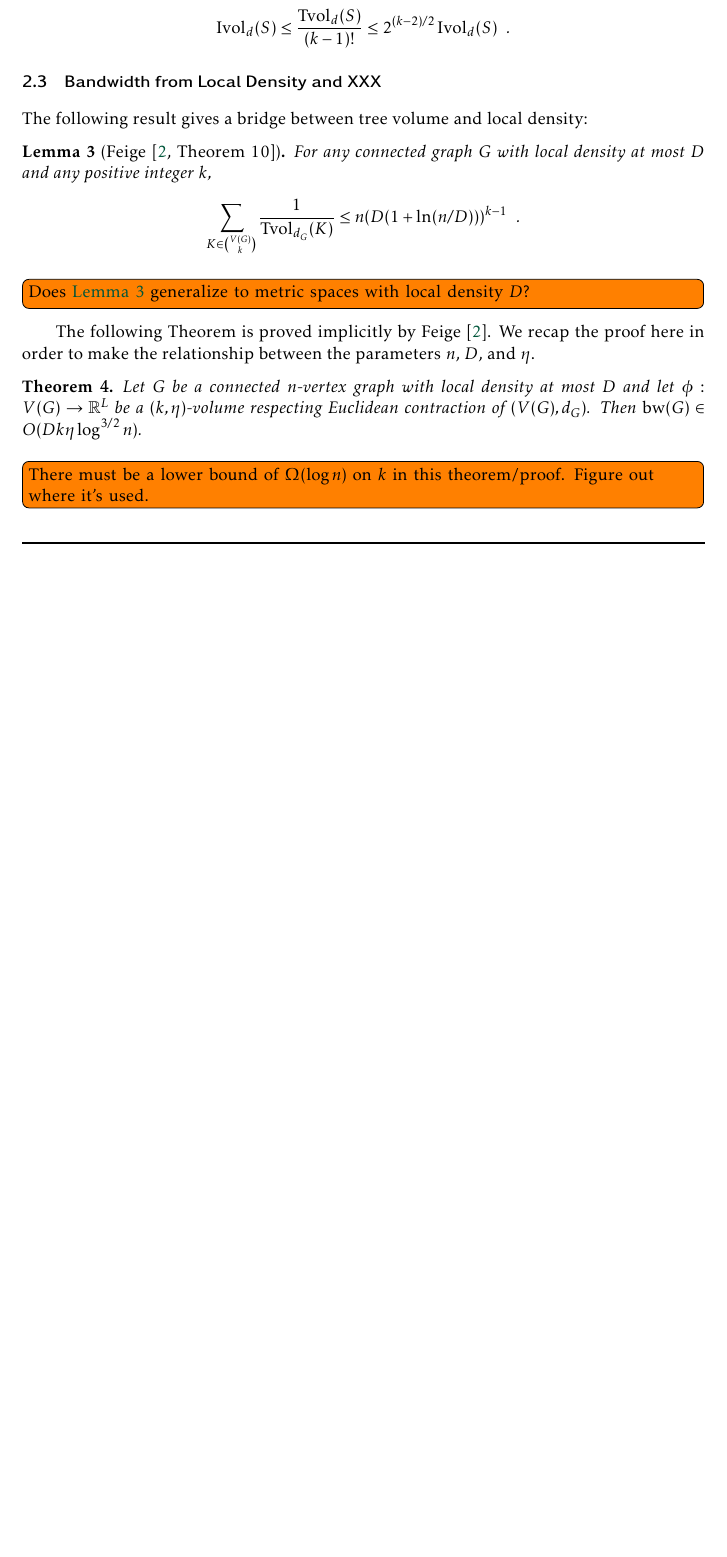
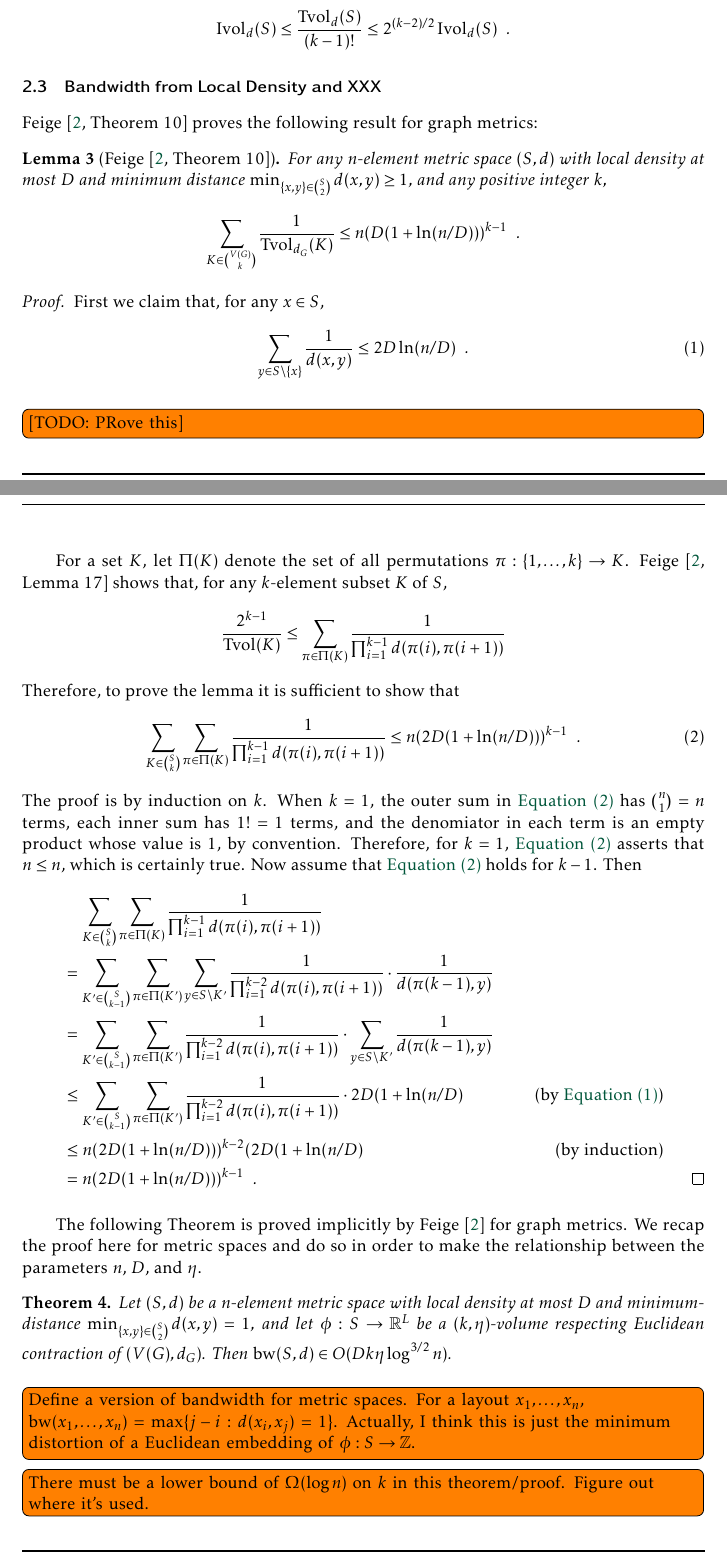
Before and after one commit to patmorin/fan-partition, a LaTeX document (fan-partition.tex): part of page 2 of 8 before the commit and two parts of pages 2 and 3 of 9 after it, the two joined at a grey line, cut so that both start at the same text, the shorter picture padded with empty space. Compiled offline with pdfLaTeX.

Commit message:
Generalizing

```diff
--- a/fan-partition.tex
+++ b/fan-partition.tex
@@ -138,25 +139,51 @@ The \defin{ideal volume} of a finite metric space $(K,d)$ is defined as $\mathde
 
 \subsection{Bandwidth from Local Density and XXX}
 
-The following result gives a bridge between tree volume and local density:
+\citet[Theorem~10]{feige:approximating} proves the following result for graph metrics:
 
 \begin{lem}[{\citet[Theorem~10]{feige:approximating}}]\label{reciprocal_sum}
-  For any connected graph $G$ with local density at most $D$ and any positive integer $k$,
-  \[  \sum_{K\in \binom{V(G)}{k}}\frac{1}{\tvol_{d_G}(K)}\le n(D(1+\ln(n/D)))^{k-1} \enspace .
+  For any $n$-element metric space $(S,d)$ with local density at most $D$ and minimum distance $\min_{\{x,y\}\in\binom{S}{2}} d(x,y)\ge 1$, and any positive integer $k$,
+  \[
+    \sum_{K\in \binom{V(G)}{k}}\frac{1}{\tvol_{d_G}(K)}\le n(D(1+\ln(n/D)))^{k-1} \enspace .
   \]
 \end{lem}
 
-\todo[inline]{Does \cref{reciprocal_sum} generalize to metric spaces with local density $D$?}
+\begin{proof}
+  First we claim that, for any $x\in S$,
+  \begin{equation}
+    \sum_{y\in S\setminus\{x\}} \frac{1}{d(x,y)} \le 2D\ln(n/D) \enspace . \label{reciprocal_crux}
+  \end{equation}
+  \todo[inline]{[TODO: PRove this]}
+  For a set $K$, let $\Pi(K)$ denote the set of all permutations $\pi:\{1,\ldots,k\}\to K$.
+  \citet[Lemma~17]{feige:approximating} shows that, for any $k$-element subset $K$ of $S$,
+  \[
+    \frac{2^{k-1}}{\tvol(K)} \le \sum_{\pi\in\Pi(K)}\frac{1}{\prod_{i=1}^{k-1}d(\pi(i),\pi(i+1))}
+  \]
+  Therefore, to prove the lemma it is sufficient to show that
+  \begin{equation}
+    \sum_{K\in\binom{S}{k}}\sum_{\pi\in\Pi(K)}\frac{1}{\prod_{i=1}^{k-1}d(\pi(i),\pi(i+1))} \le n(2D(1+\ln(n/D)))^{k-1} \enspace .
+    \label{volume_sum}
+  \end{equation}
+  The proof is by induction on $k$.  When $k=1$, the outer sum in \cref{volume_sum} has $\binom{n}{1}=n$ terms, each inner sum has $1!=1$ terms, and the denomiator in each term is an empty product whose value is $1$, by convention.  Therefore, for $k=1$, \cref{volume_sum} asserts that $n \le n$, which is certainly true.  Now assume that \cref{volume_sum} holds for $k-1$.  Then
+  \begin{align*}
+    & \quad \sum_{K\in\binom{S}{k}}\sum_{\pi\in\Pi(K)}\frac{1}{\prod_{i=1}^{k-1}d(\pi(i),\pi(i+1))} \\
+    & = \sum_{K'\in\binom{S}{k-1}}\sum_{\pi\in\Pi(K')}\sum_{y\in S\setminus K'}\frac{1}{\prod_{i=1}^{k-2}d(\pi(i),\pi(i+1))}\cdot\frac{1}{d(\pi(k-1),y)} \\
+    & = \sum_{K'\in\binom{S}{k-1}}\sum_{\pi\in\Pi(K')}\frac{1}{\prod_{i=1}^{k-2}d(\pi(i),\pi(i+1))}\cdot\sum_{y\in S\setminus K'}\frac{1}{d(\pi(k-1),y)} \\
+    & \le \sum_{K'\in\binom{S}{k-1}}\sum_{\pi\in\Pi(K')}\frac{1}{\prod_{i=1}^{k-2}d(\pi(i),\pi(i+1))}\cdot 2D(1+\ln(n/D) & \text{(by \cref{reciprocal_crux})}\\
+    & \le n(2D(1+\ln(n/D)))^{k-2}(2D(1+\ln(n/D) & \text{(by induction)}\\
+    & = n(2D(1+\ln(n/D)))^{k-1} \enspace . & & \qedhere
+  \end{align*}
+\end{proof}
 
 
 
-
-The following Theorem is proved implicitly by \citet{feige:approximating}. We recap the proof here in order to make the relationship between the parameters $n$, $D$, and $\eta$.
+The following Theorem is proved implicitly by \citet{feige:approximating} for graph metrics. We recap the proof here for metric spaces and do so in order to make the relationship between the parameters $n$, $D$, and $\eta$.
 
 \begin{thm}
-  Let $G$ be a connected $n$-vertex graph with local density at most $D$ and let $\phi:V(G)\to \R^L$ be a $(k,\eta)$-volume respecting Euclidean contraction of $(V(G),d_G)$.  Then $\bw(G) \in O(Dk\eta\log^{3/2} n)$.
+  Let $(S,d)$ be a $n$-element metric space with local density at most $D$ and minimum-distance $\min_{\{x,y\}\in\binom{S}{2}}d(x,y)=1$, and let $\phi:S\to \R^L$ be a $(k,\eta)$-volume respecting Euclidean contraction of $(V(G),d_G)$. Then $\bw(S,d) \in O(Dk\eta\log^{3/2} n)$.
 \end{thm}
 
+\todo[inline]{Define a version of bandwidth for metric spaces. For a layout $x_1,\ldots,x_n$, $\bw(x_1,\ldots,x_n)=\max\{j-i:d(x_i,x_j)=1\}$. Actually, I think this is just the minimum distortion of a Euclidean embedding of $\phi:S\to\Z$.}
 \todo[inline]{There must be a lower bound of $\Omega(\log n)$ on $k$ in this theorem/proof. Figure out where it's used.}
 
 \begin{proof}
```
Also changed, not shown: fan-partition.tex (11 more changed lines).
